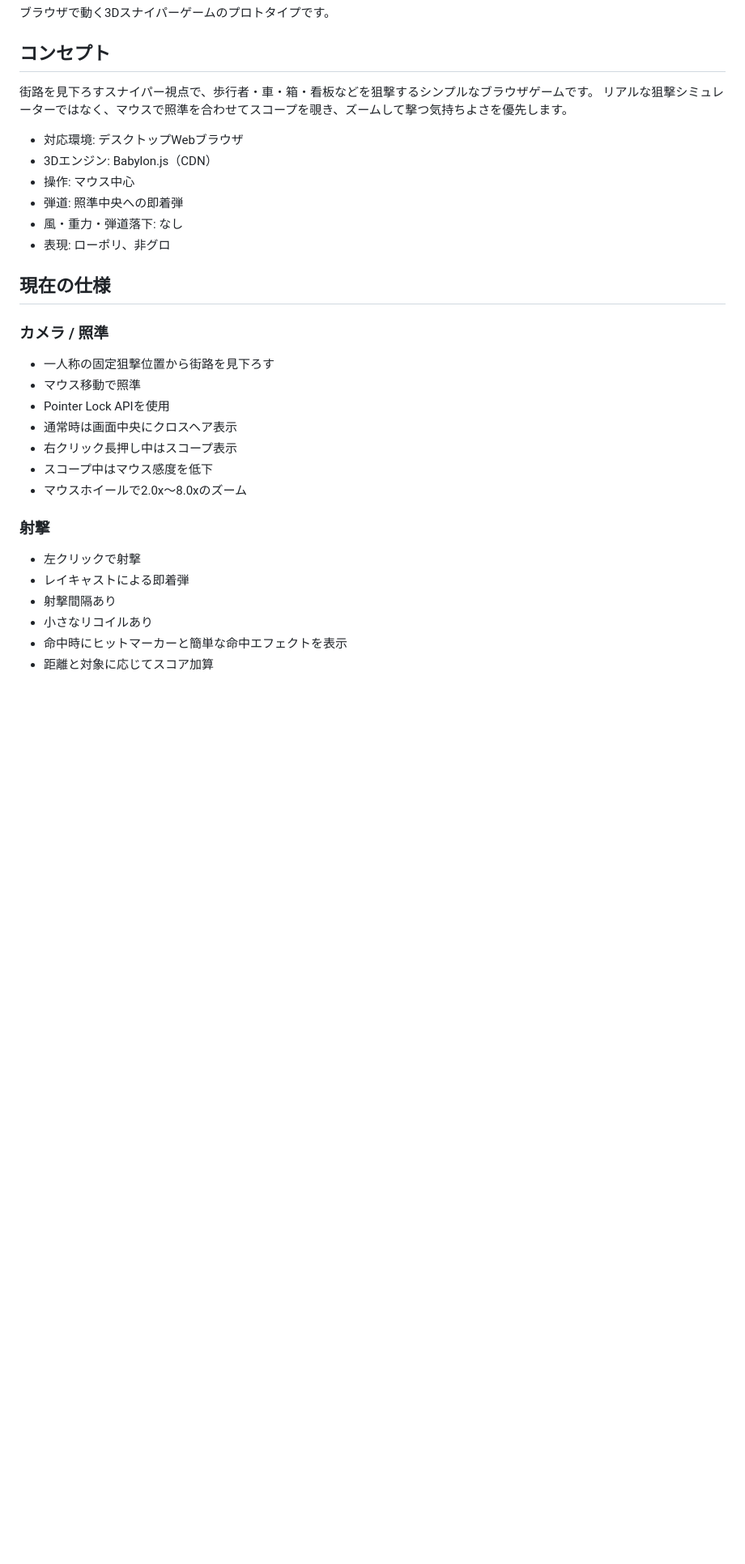
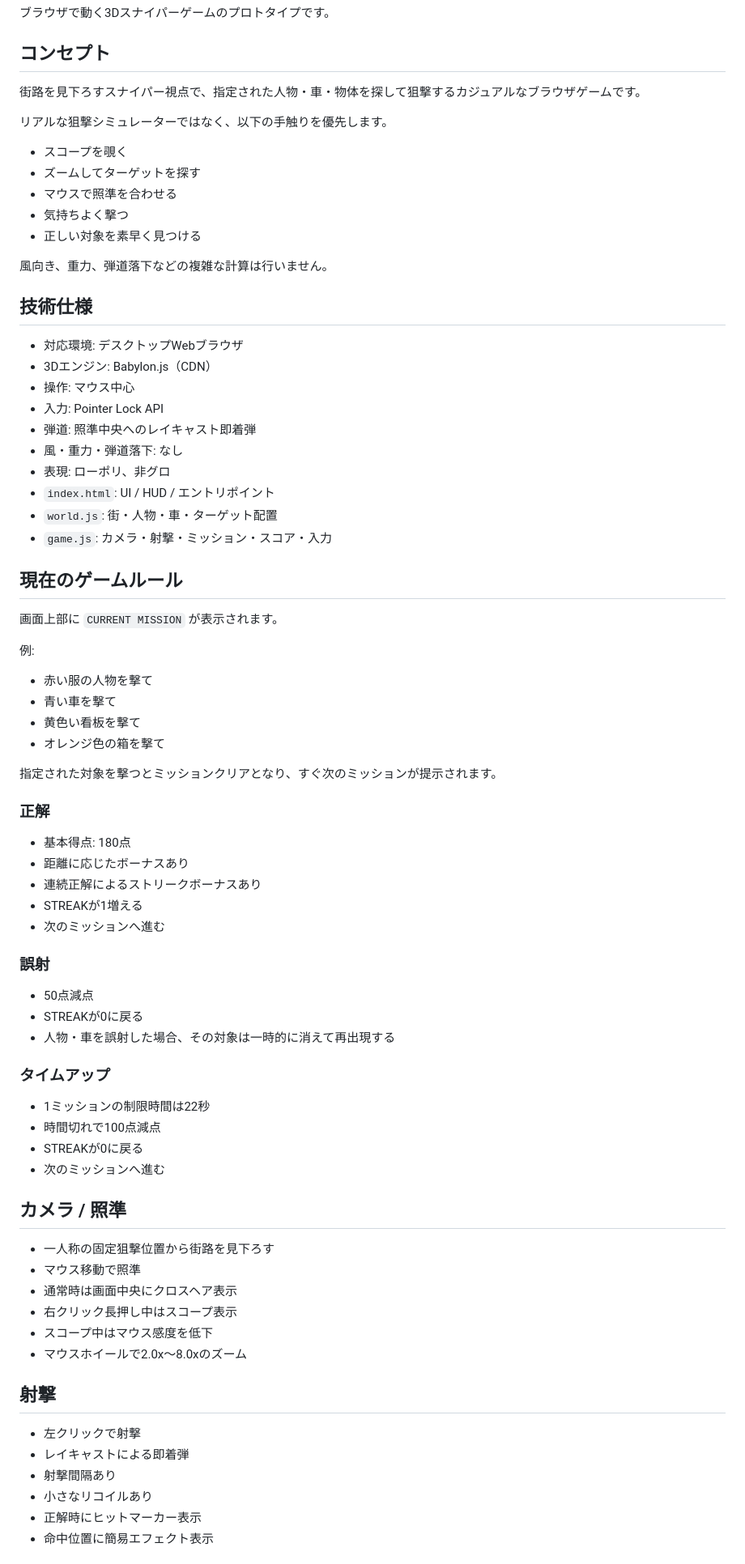
Before and after one commit to inowoo/street-scope, a Markdown page: README.md, the part around one of its changes. Shown at 81% size. Drawn GitHub-style; blank space fills up the shorter version.

```diff
--- a/README.md
+++ b/README.md
@@ -4,34 +4,80 @@
 
 ## コンセプト
 
-街路を見下ろすスナイパー視点で、歩行者・車・箱・看板などを狙撃するシンプルなブラウザゲームです。
-リアルな狙撃シミュレーターではなく、マウスで照準を合わせてスコープを覗き、ズームして撃つ気持ちよさを優先します。
+街路を見下ろすスナイパー視点で、指定された人物・車・物体を探して狙撃するカジュアルなブラウザゲームです。
+
+リアルな狙撃シミュレーターではなく、以下の手触りを優先します。
+
+- スコープを覗く
+- ズームしてターゲットを探す
+- マウスで照準を合わせる
+- 気持ちよく撃つ
+- 正しい対象を素早く見つける
+
+風向き、重力、弾道落下などの複雑な計算は行いません。
+
+## 技術仕様
 
 - 対応環境: デスクトップWebブラウザ
 - 3Dエンジン: Babylon.js（CDN）
 - 操作: マウス中心
-- 弾道: 照準中央への即着弾
+- 入力: Pointer Lock API
+- 弾道: 照準中央へのレイキャスト即着弾
 - 風・重力・弾道落下: なし
 - 表現: ローポリ、非グロ
+- `index.html`: UI / HUD / エントリポイント
+- `world.js`: 街・人物・車・ターゲット配置
+- `game.js`: カメラ・射撃・ミッション・スコア・入力
 
-## 現在の仕様
+## 現在のゲームルール
 
-### カメラ / 照準
+画面上部に `CURRENT MISSION` が表示されます。
+
+例:
+
+- 赤い服の人物を撃て
+- 青い車を撃て
+- 黄色い看板を撃て
+- オレンジ色の箱を撃て
+
+指定された対象を撃つとミッションクリアとなり、すぐ次のミッションが提示されます。
+
+### 正解
+
+- 基本得点: 180点
+- 距離に応じたボーナスあり
+- 連続正解によるストリークボーナスあり
+- STREAKが1増える
+- 次のミッションへ進む
+
+### 誤射
+
+- 50点減点
+- STREAKが0に戻る
+- 人物・車を誤射した場合、その対象は一時的に消えて再出現する
+
+### タイムアップ
+
+- 1ミッションの制限時間は22秒
+- 時間切れで100点減点
+- STREAKが0に戻る
+- 次のミッションへ進む
+
+## カメラ / 照準
 
 - 一人称の固定狙撃位置から街路を見下ろす
 - マウス移動で照準
-- Pointer Lock APIを使用
 - 通常時は画面中央にクロスヘア表示
 - 右クリック長押し中はスコープ表示
 - スコープ中はマウス感度を低下
 - マウスホイールで2.0x〜8.0xのズーム
 
-### 射撃
+## 射撃
 
 - 左クリックで射撃
 - レイキャストによる即着弾
 - 射撃間隔あり
 - 小さなリコイルあり
-- 命中時にヒットマーカーと簡単な命中エフェクトを表示
-- 距離と対象に応じてスコア加算
+- 正解時にヒットマーカー表示
+- 命中位置に簡易エフェクト表示
 
```
Also changed, not shown: other parts of README.md (+76 -37 lines).
